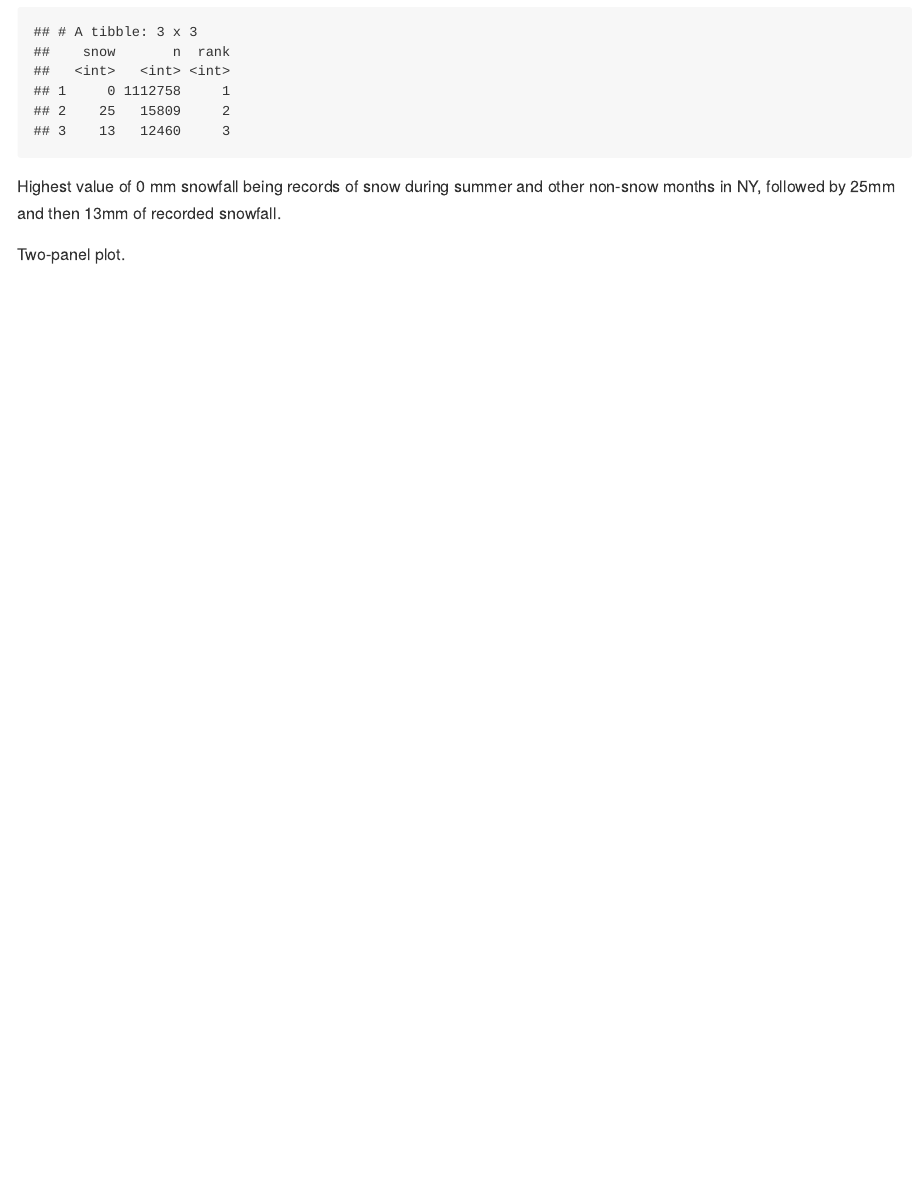
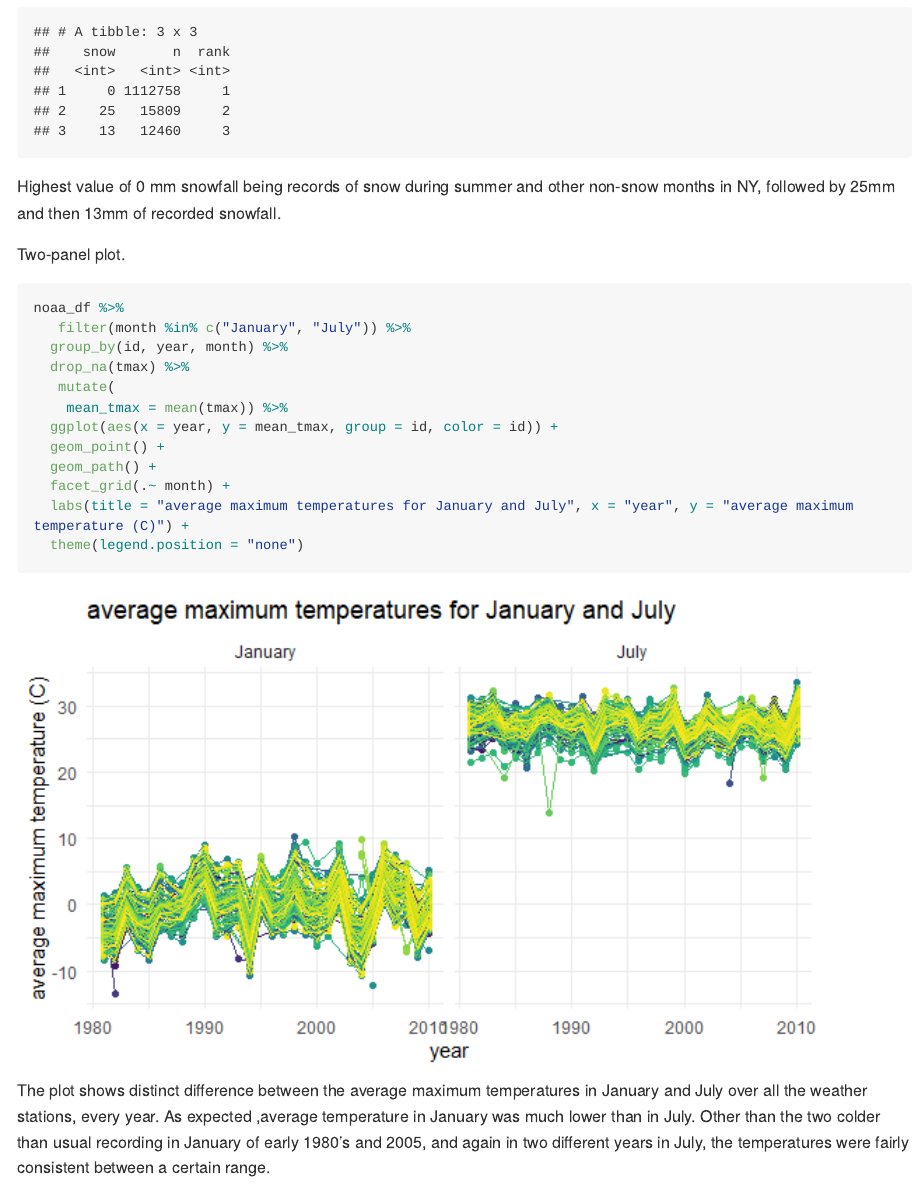
Before and after one commit to P-Sha/p8105_hw3_ps3147, an R Markdown document (p8105_hw3_ps3147.Rmd): the page in a window 1100 px wide, from 6400 px down. The pictures show the output file p8105_hw3_ps3147.md that the author committed with the source, drawn offline in the style of GitHub; long lines of code are wrapped.

Commit message:
HW3 Problem 3: January and July plot

````diff
--- a/p8105_hw3_ps3147.Rmd
+++ b/p8105_hw3_ps3147.Rmd
@@ -196,3 +196,20 @@ noaa_df %>%
  Highest value of 0 mm snowfall being records of snow during summer and other non-snow months in NY, followed by 25mm and then 13mm of recorded snowfall.
 
 Two-panel plot.
+
+```{r}
+noaa_df %>%
+   filter(month %in% c("January", "July")) %>%
+  group_by(id, year, month) %>%
+  drop_na(tmax) %>%
+   mutate(
+    mean_tmax = mean(tmax)) %>%
+  ggplot(aes(x = year, y = mean_tmax, group = id, color = id)) +
+  geom_point() +
+  geom_path() +
+  facet_grid(.~ month) +
+  labs(title = "average maximum temperatures for January and July", x = "year", y = "average maximum temperature (C)") +
+  theme(legend.position = "none")
+```
+
+The plot shows distinct difference between the average maximum temperatures in January and July over all the weather stations, every year. As expected ,average temperature in January was much lower than in July. Other than the two colder than usual recording in January of early 1980's and 2005, and again in two different years in July, the temperatures were fairly consistent between a certain range.
````
Also changed, not shown: p8105_hw3_ps3147.md, p8105_hw3_ps3147_files/figure-gfm/unnamed-chunk-11-1.png (added).
